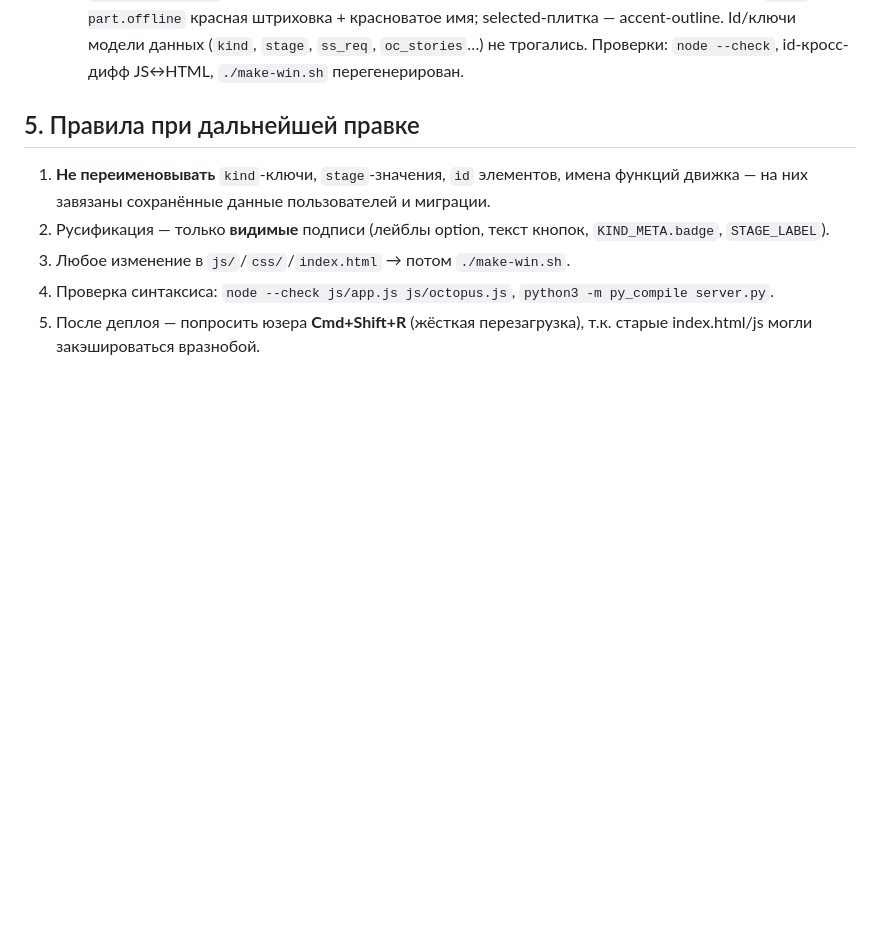
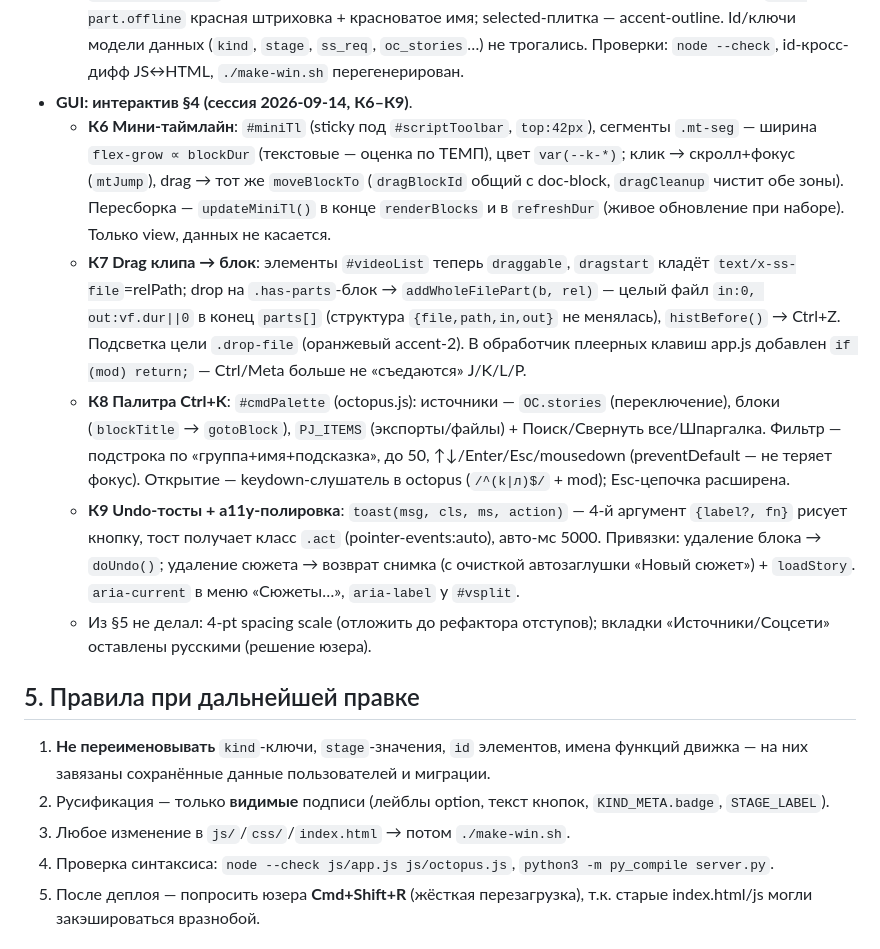
Before and after one commit to alkos502-crypto/syuzhet-studio, a Markdown page: CONTEXT-MEDICENTR.md, the part around the change. GitHub-like rendering; blank space fills up the shorter version.

Commit message:
CONTEXT-MEDICENTR: К6–К9 (мини-таймлайн, drag клипов, Ctrl+K, undo-тосты)

```diff
--- a/CONTEXT-MEDICENTR.md
+++ b/CONTEXT-MEDICENTR.md
@@ -256,6 +256,33 @@
     accent-outline.
   Id/ключи модели данных (`kind`, `stage`, `ss_req`, `oc_stories`…) не трогались.
   Проверки: `node --check`, id-кросс-дифф JS↔HTML, `./make-win.sh` перегенерирован.
+- **GUI: интерактив §4 (сессия 2026-09-14, К6–К9)**.
+  - **К6 Мини-таймлайн**: `#miniTl` (sticky под `#scriptToolbar`, `top:42px`),
+    сегменты `.mt-seg` — ширина `flex-grow ∝ blockDur` (текстовые — оценка по
+    ТЕМП), цвет `var(--k-*)`; клик → скролл+фокус (`mtJump`), drag → тот же
+    `moveBlockTo` (`dragBlockId` общий с doc-block, `dragCleanup` чистит обе
+    зоны). Пересборка — `updateMiniTl()` в конце `renderBlocks` и в
+    `refreshDur` (живое обновление при наборе). Только view, данных не касается.
+  - **К7 Drag клипа → блок**: элементы `#videoList` теперь `draggable`,
+    `dragstart` кладёт `text/x-ss-file`=relPath; drop на `.has-parts`-блок →
+    `addWholeFilePart(b, rel)` — целый файл `in:0, out:vf.dur||0` в конец
+    `parts[]` (структура `{file,path,in,out}` не менялась), `histBefore()` →
+    Ctrl+Z. Подсветка цели `.drop-file` (оранжевый accent-2). В обработчик
+    плеерных клавиш app.js добавлен `if (mod) return;` — Ctrl/Meta больше не
+    «съедаются» J/K/L/P.
+  - **К8 Палитра Ctrl+K**: `#cmdPalette` (octopus.js): источники —
+    `OC.stories` (переключение), блоки (`blockTitle` → `gotoBlock`),
+    `PJ_ITEMS` (экспорты/файлы) + Поиск/Свернуть все/Шпаргалка. Фильтр —
+    подстрока по «группа+имя+подсказка», до 50, ↑↓/Enter/Esc/mousedown
+    (preventDefault — не теряет фокус). Открытие — keydown-слушатель в
+    octopus (`/^(k|л)$/` + mod); Esc-цепочка расширена.
+  - **К9 Undo-тосты + a11y-полировка**: `toast(msg, cls, ms, action)` —
+    4-й аргумент `{label?, fn}` рисует кнопку, тост получает класс `.act`
+    (pointer-events:auto), авто-мс 5000. Привязки: удаление блока → `doUndo()`;
+    удаление сюжета → возврат снимка (с очисткой автозаглушки «Новый сюжет») +
+    `loadStory`. `aria-current` в меню «Сюжеты…», `aria-label` у `#vsplit`.
+  - Из §5 не делал: 4-pt spacing scale (отложить до рефактора отступов);
+    вкладки «Источники/Соцсети» оставлены русскими (решение юзера).
 
 ## 5. Правила при дальнейшей правке
 
```
